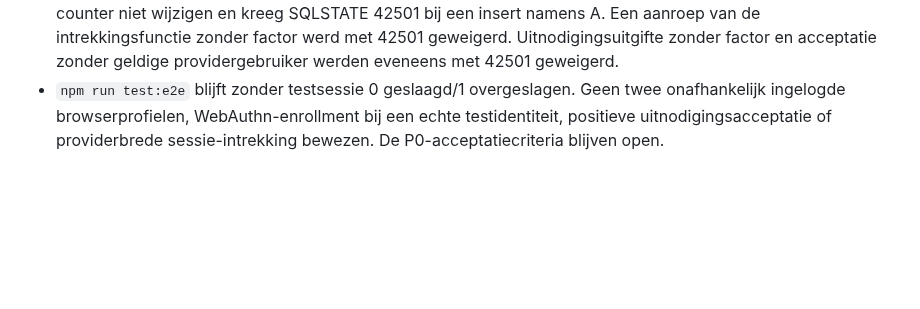
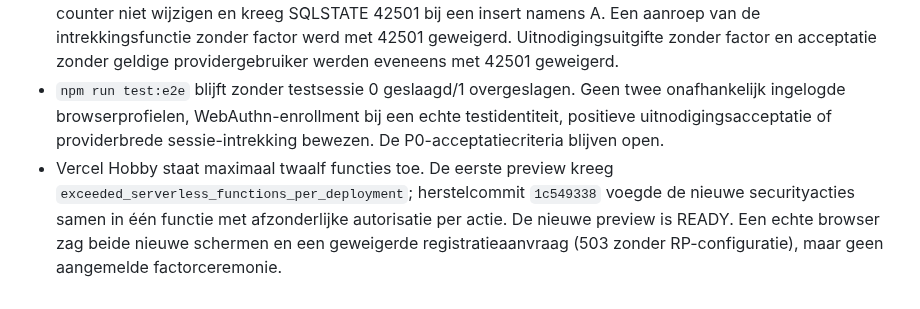
Before and after one commit to cma58/RepairFlow, a Markdown page: docs/NEON-AUTH-MFA-CAPABILITY-AUDIT.md, the part around the change. GitHub-like rendering; blank space fills up the shorter version.

```diff
--- a/docs/NEON-AUTH-MFA-CAPABILITY-AUDIT.md
+++ b/docs/NEON-AUTH-MFA-CAPABILITY-AUDIT.md
@@ -53,3 +53,4 @@ Migratie 011 bewaart pending uitnodigingen met een SHA-256-hash van een willekeu
 - `npm test`: 190/190 groen na de drie implementatiestappen. Dit zijn unit-/integratietests met mocks, geen echte WebAuthn-browserasserties.
 - In geïsoleerde Neon: migraties 009–011 toegepast. Runtime-subject B zag nul credentials van A, kon A's counter niet wijzigen en kreeg SQLSTATE 42501 bij een insert namens A. Een aanroep van de intrekkingsfunctie zonder factor werd met 42501 geweigerd. Uitnodigingsuitgifte zonder factor en acceptatie zonder geldige providergebruiker werden eveneens met 42501 geweigerd.
 - `npm run test:e2e` blijft zonder testsessie 0 geslaagd/1 overgeslagen. Geen twee onafhankelijk ingelogde browserprofielen, WebAuthn-enrollment bij een echte testidentiteit, positieve uitnodigingsacceptatie of providerbrede sessie-intrekking bewezen. De P0-acceptatiecriteria blijven open.
+- Vercel Hobby staat maximaal twaalf functies toe. De eerste preview kreeg `exceeded_serverless_functions_per_deployment`; herstelcommit `1c549338` voegde de nieuwe securityacties samen in één functie met afzonderlijke autorisatie per actie. De nieuwe preview is READY. Een echte browser zag beide nieuwe schermen en een geweigerde registratieaanvraag (503 zonder RP-configuratie), maar geen aangemelde factorceremonie.
```
Also changed, not shown: ERP-STATUS.md (+1 -0 lines).
